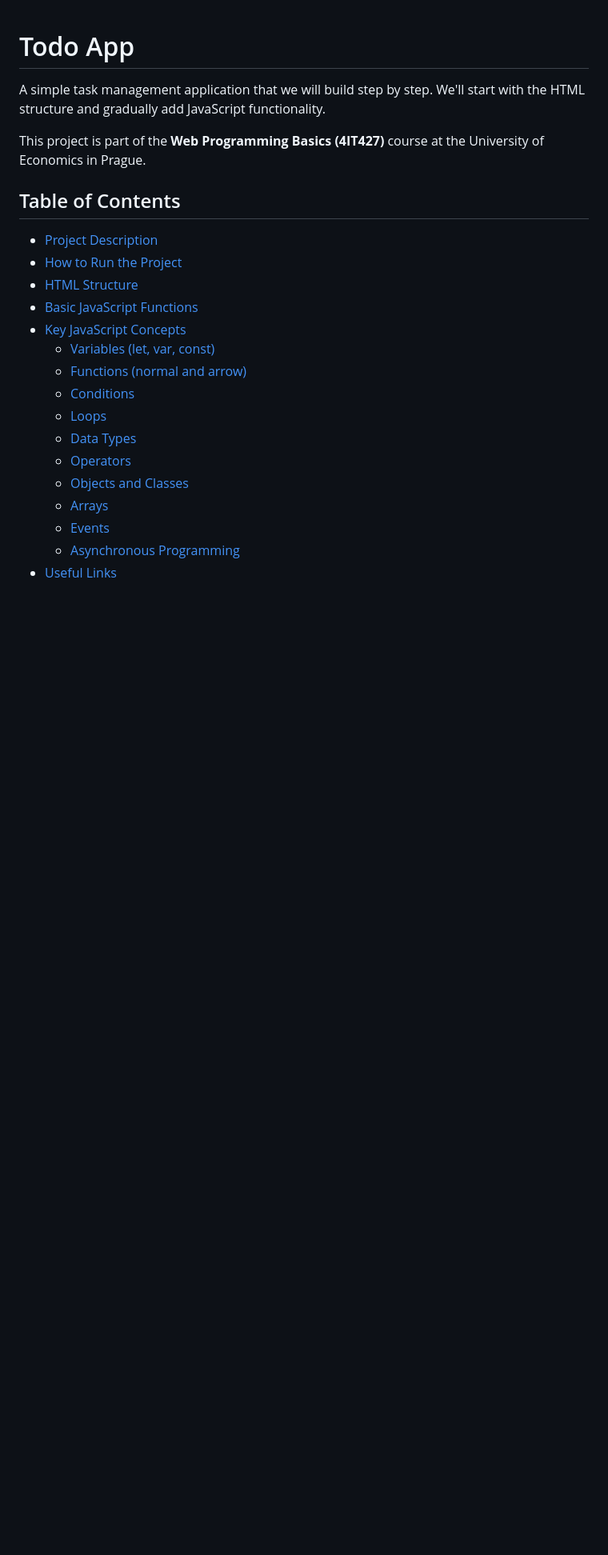
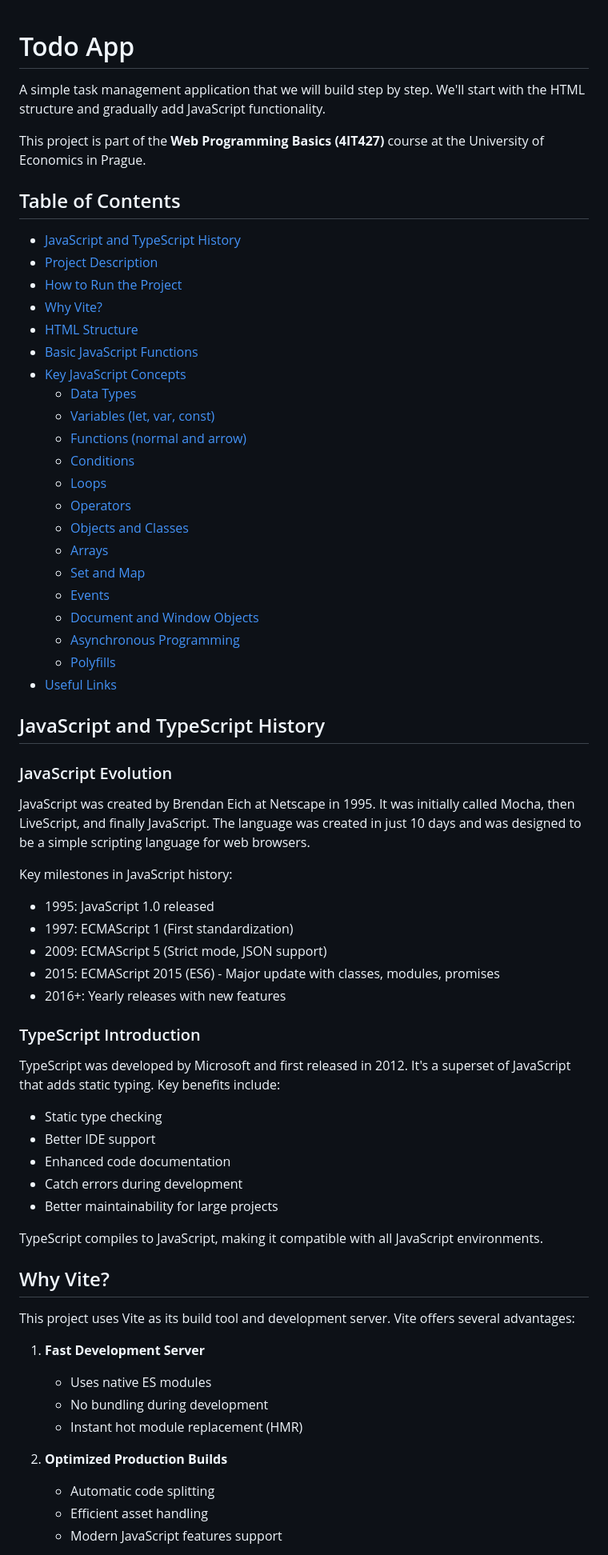
Before and after one commit to JanSmrcka/vse-web-dev-intro, a Markdown page: README.md, the part around one of its changes. Shown at 80% size. Drawn GitHub-style; blank space fills up the shorter version.

Commit message:
Update README-final.md

```diff
--- a/README.md
+++ b/README.md
@@ -6,19 +6,67 @@ This project is part of the **Web Programming Basics (4IT427)** course at the Un
 
 ## Table of Contents
 
+- [JavaScript and TypeScript History](#javascript-and-typescript-history)
 - [Project Description](#project-description)
 - [How to Run the Project](#how-to-run-the-project)
+- [Why Vite?](#why-vite)
 - [HTML Structure](#html-structure)
 - [Basic JavaScript Functions](#basic-javascript-functions)
 - [Key JavaScript Concepts](#key-javascript-concepts)
+  - [Data Types](#data-types)
   - [Variables (let, var, const)](#variables-let-var-const)
   - [Functions (normal and arrow)](#functions-normal-and-arrow)
   - [Conditions](#conditions)
   - [Loops](#loops)
-  - [Data Types](#data-types)
   - [Operators](#operators)
   - [Objects and Classes](#objects-and-classes)
   - [Arrays](#arrays)
+  - [Set and Map](#set-and-map)
   - [Events](#events)
+  - [Document and Window Objects](#document-and-window-objects)
   - [Asynchronous Programming](#asynchronous-programming)
+  - [Polyfills](#polyfills)
 - [Useful Links](#useful-links)
+
+## JavaScript and TypeScript History
+
+### JavaScript Evolution
+
+JavaScript was created by Brendan Eich at Netscape in 1995. It was initially called Mocha, then LiveScript, and finally JavaScript. The language was created in just 10 days and was designed to be a simple scripting language for web browsers.
+
+Key milestones in JavaScript history:
+
+- 1995: JavaScript 1.0 released
+- 1997: ECMAScript 1 (First standardization)
+- 2009: ECMAScript 5 (Strict mode, JSON support)
+- 2015: ECMAScript 2015 (ES6) - Major update with classes, modules, promises
+- 2016+: Yearly releases with new features
+
+### TypeScript Introduction
+
+TypeScript was developed by Microsoft and first released in 2012. It's a superset of JavaScript that adds static typing. Key benefits include:
+
+- Static type checking
+- Better IDE support
+- Enhanced code documentation
+- Catch errors during development
+- Better maintainability for large projects
+
+TypeScript compiles to JavaScript, making it compatible with all JavaScript environments.
+
+## Why Vite?
+
+This project uses Vite as its build tool and development server. Vite offers several advantages:
+
+1. **Fast Development Server**
+
+   - Uses native ES modules
+   - No bundling during development
+   - Instant hot module replacement (HMR)
+
+2. **Optimized Production Builds**
+
+   - Automatic code splitting
+   - Efficient asset handling
+   - Modern JavaScript features support
+
```
Also changed, not shown: other parts of README.md (+172 -0 lines).
